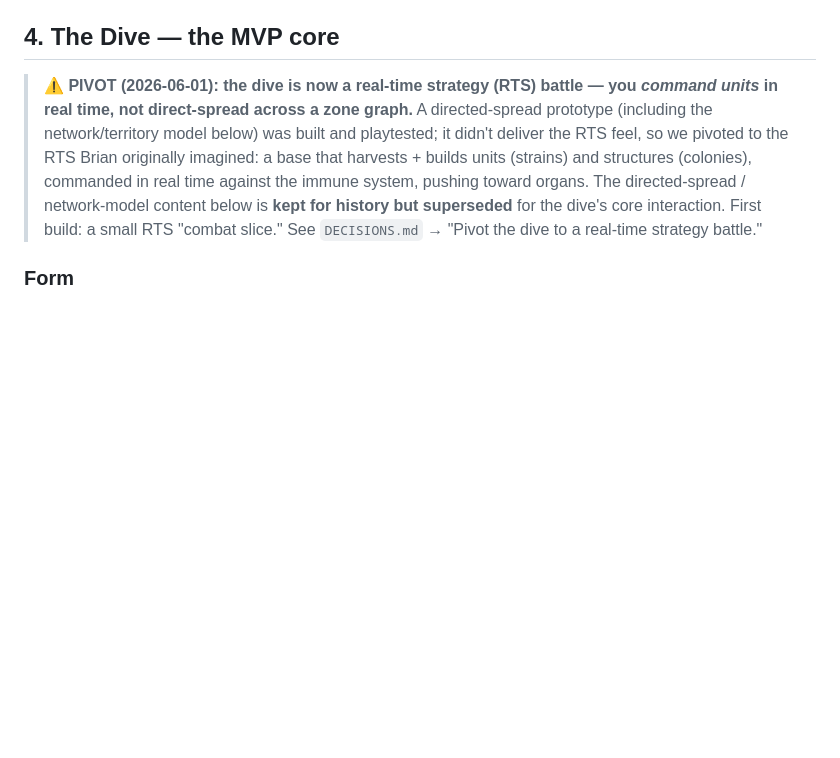
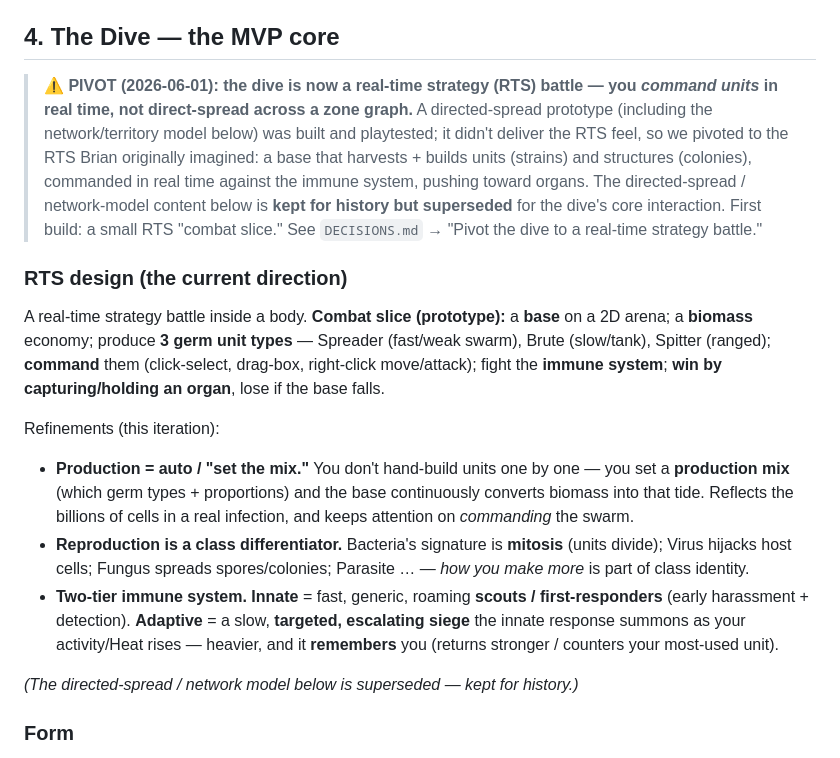
Before and after one commit to bwinning11/Germ_warfare, a Markdown page: docs/2026-06-01-germ-warfare-contours.md, the part around the change. Drawn GitHub-style; blank space fills up the shorter version.

```diff
--- a/docs/2026-06-01-germ-warfare-contours.md
+++ b/docs/2026-06-01-germ-warfare-contours.md
@@ -33,6 +33,16 @@ These never conflate — and they should *feel* different: **Heat** is urgent an
 ## 4. The Dive — the MVP core
 
 > **⚠ PIVOT (2026-06-01): the dive is now a real-time strategy (RTS) battle — you *command units* in real time, not direct-spread across a zone graph.** A directed-spread prototype (including the network/territory model below) was built and playtested; it didn't deliver the RTS feel, so we pivoted to the RTS Brian originally imagined: a base that harvests + builds units (strains) and structures (colonies), commanded in real time against the immune system, pushing toward organs. The directed-spread / network-model content below is **kept for history but superseded** for the dive's core interaction. First build: a small RTS "combat slice." See `DECISIONS.md` → "Pivot the dive to a real-time strategy battle."
+
+### RTS design (the current direction)
+A real-time strategy battle inside a body. **Combat slice (prototype):** a **base** on a 2D arena; a **biomass** economy; produce **3 germ unit types** — Spreader (fast/weak swarm), Brute (slow/tank), Spitter (ranged); **command** them (click-select, drag-box, right-click move/attack); fight the **immune system**; **win by capturing/holding an organ**, lose if the base falls.
+
+Refinements (this iteration):
+- **Production = auto / "set the mix."** You don't hand-build units one by one — you set a **production mix** (which germ types + proportions) and the base continuously converts biomass into that tide. Reflects the billions of cells in a real infection, and keeps attention on *commanding* the swarm.
+- **Reproduction is a class differentiator.** Bacteria's signature is **mitosis** (units divide); Virus hijacks host cells; Fungus spreads spores/colonies; Parasite … — *how you make more* is part of class identity.
+- **Two-tier immune system.** **Innate** = fast, generic, roaming **scouts / first-responders** (early harassment + detection). **Adaptive** = a slow, **targeted, escalating siege** the innate response summons as your activity/Heat rises — heavier, and it **remembers** you (returns stronger / counters your most-used unit).
+
+*(The directed-spread / network model below is superseded — kept for history.)*
 
 ### Form
 **Directed-spread hybrid.** You don't micro squads — you *are* the infection, guiding a growing front of infected cells. On top of that spread core sit:
```
Also changed, not shown: DECISIONS.md (+17 -0 lines).
